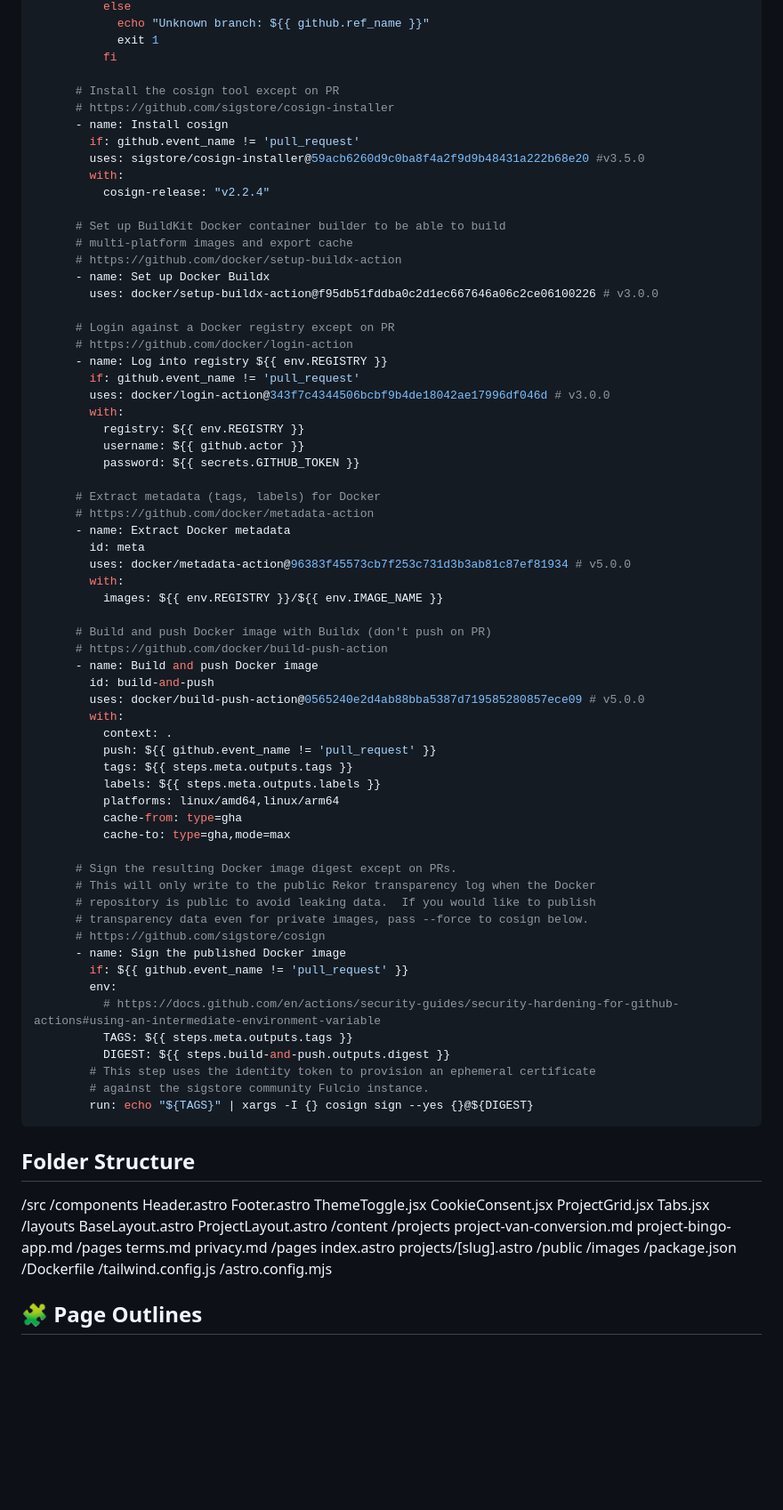
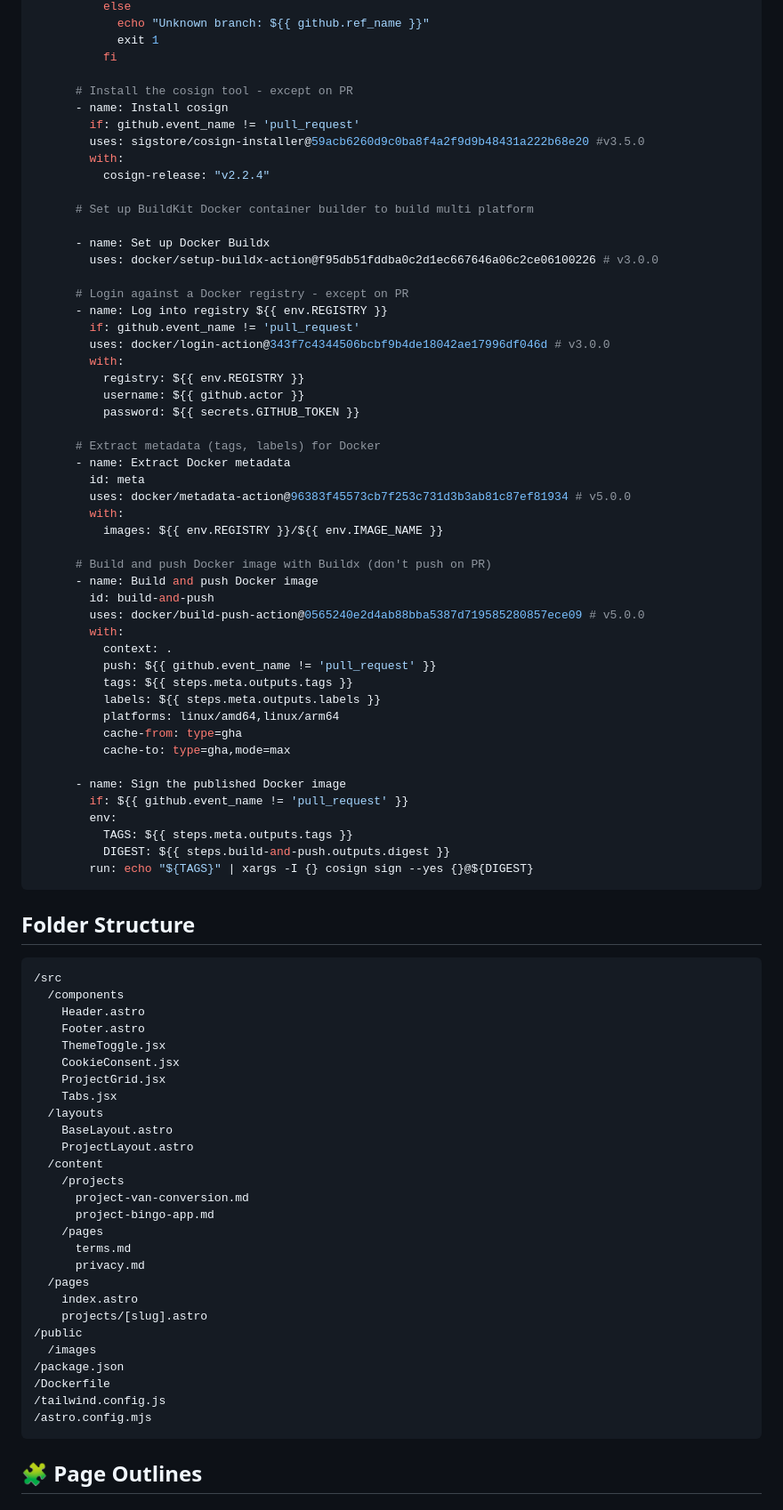
Before and after one commit to Haepapa/haepapacom, a Markdown page: DeveloperNotes.md, the part around the change printed below. Shown: that part at 89% size. Rendered like a GitHub page; blank space fills up the shorter version.

Commit message:
refactor: update GitHub Actions workflow for Docker image build and publish

````diff
--- a/DeveloperNotes.md
+++ b/DeveloperNotes.md
@@ -136,22 +127,19 @@ jobs:
             exit 1
           fi
 
-      # Install the cosign tool except on PR
-      # https://github.com/sigstore/cosign-installer
+      # Install the cosign tool - except on PR
       - name: Install cosign
         if: github.event_name != 'pull_request'
         uses: sigstore/cosign-installer@59acb6260d9c0ba8f4a2f9d9b48431a222b68e20 #v3.5.0
         with:
           cosign-release: "v2.2.4"
 
-      # Set up BuildKit Docker container builder to be able to build
-      # multi-platform images and export cache
-      # https://github.com/docker/setup-buildx-action
+      # Set up BuildKit Docker container builder to build multi platform
+
       - name: Set up Docker Buildx
         uses: docker/setup-buildx-action@f95db51fddba0c2d1ec667646a06c2ce06100226 # v3.0.0
 
-      # Login against a Docker registry except on PR
-      # https://github.com/docker/login-action
+      # Login against a Docker registry - except on PR
       - name: Log into registry ${{ env.REGISTRY }}
         if: github.event_name != 'pull_request'
         uses: docker/login-action@343f7c4344506bcbf9b4de18042ae17996df046d # v3.0.0
@@ -161,7 +149,6 @@ jobs:
           password: ${{ secrets.GITHUB_TOKEN }}
 
       # Extract metadata (tags, labels) for Docker
-      # https://github.com/docker/metadata-action
       - name: Extract Docker metadata
         id: meta
         uses: docker/metadata-action@96383f45573cb7f253c731d3b3ab81c87ef81934 # v5.0.0
@@ -169,7 +156,6 @@ jobs:
           images: ${{ env.REGISTRY }}/${{ env.IMAGE_NAME }}
 
       # Build and push Docker image with Buildx (don't push on PR)
-      # https://github.com/docker/build-push-action
       - name: Build and push Docker image
         id: build-and-push
         uses: docker/build-push-action@0565240e2d4ab88bba5387d719585280857ece09 # v5.0.0
@@ -182,24 +168,16 @@ jobs:
           cache-from: type=gha
           cache-to: type=gha,mode=max
 
-      # Sign the resulting Docker image digest except on PRs.
-      # This will only write to the public Rekor transparency log when the Docker
-      # repository is public to avoid leaking data.  If you would like to publish
-      # transparency data even for private images, pass --force to cosign below.
-      # https://github.com/sigstore/cosign
       - name: Sign the published Docker image
         if: ${{ github.event_name != 'pull_request' }}
         env:
-          # https://docs.github.com/en/actions/security-guides/security-hardening-for-github-actions#using-an-intermediate-environment-variable
           TAGS: ${{ steps.meta.outputs.tags }}
           DIGEST: ${{ steps.build-and-push.outputs.digest }}
-        # This step uses the identity token to provision an ephemeral certificate
-        # against the sigstore community Fulcio instance.
         run: echo "${TAGS}" | xargs -I {} cosign sign --yes {}@${DIGEST}
 ```
 
 ## Folder Structure
-
+```
 /src
   /components
     Header.astro
@@ -227,6 +205,7 @@ jobs:
 /Dockerfile
 /tailwind.config.js
 /astro.config.mjs
+```
 
 ## 🧩 Page Outlines
 
````
Also changed, not shown: other parts of DeveloperNotes.md (+22 -10 lines).
